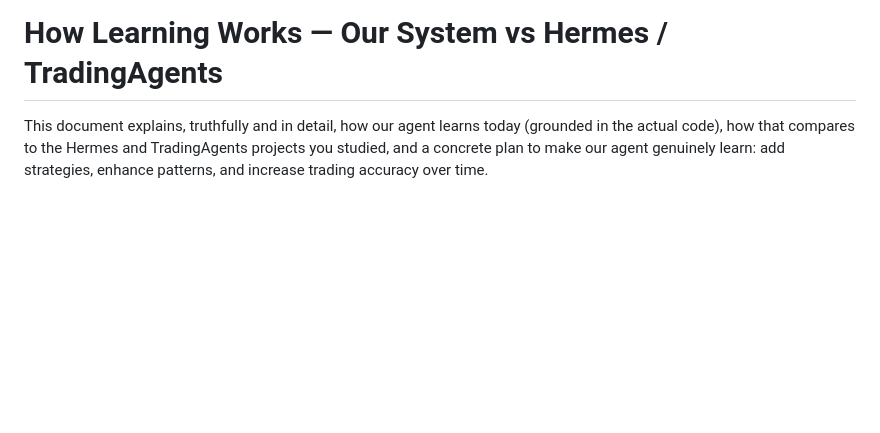
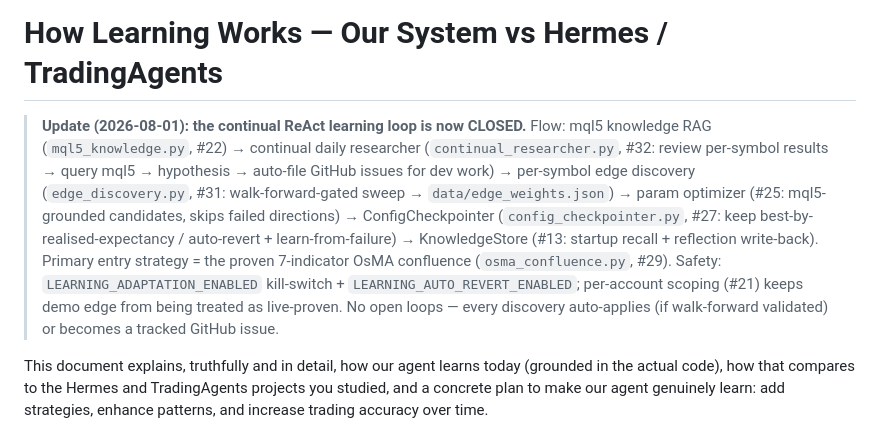
Before and after one commit to martinsharkey/Langchain, a Markdown page: LEARNING_ARCHITECTURE.md, the part around the change. GitHub-like rendering; blank space fills up the shorter version.

Commit message:
docs(#28): document the closed continual ReAct learning loop in LEARNING_ARCHITECTURE.md

```diff
--- a/LEARNING_ARCHITECTURE.md
+++ b/LEARNING_ARCHITECTURE.md
@@ -1,4 +1,19 @@
 # How Learning Works — Our System vs Hermes / TradingAgents
+
+> **Update (2026-08-01): the continual ReAct learning loop is now CLOSED.**
+> Flow: mql5 knowledge RAG (`mql5_knowledge.py`, #22) → continual daily researcher
+> (`continual_researcher.py`, #32: review per-symbol results → query mql5 → hypothesis
+> → auto-file GitHub issues for dev work) → per-symbol edge discovery
+> (`edge_discovery.py`, #31: walk-forward-gated sweep → `data/edge_weights.json`) →
+> param optimizer (#25: mql5-grounded candidates, skips failed directions) →
+> ConfigCheckpointer (`config_checkpointer.py`, #27: keep best-by-realised-expectancy /
+> auto-revert + learn-from-failure) → KnowledgeStore (#13: startup recall + reflection
+> write-back). Primary entry strategy = the proven 7-indicator OsMA confluence
+> (`osma_confluence.py`, #29). Safety: `LEARNING_ADAPTATION_ENABLED` kill-switch +
+> `LEARNING_AUTO_REVERT_ENABLED`; per-account scoping (#21) keeps demo edge from being
+> treated as live-proven. No open loops — every discovery auto-applies (if walk-forward
+> validated) or becomes a tracked GitHub issue.
+
 
 This document explains, truthfully and in detail, how our agent learns today
 (grounded in the actual code), how that compares to the Hermes and TradingAgents
```
